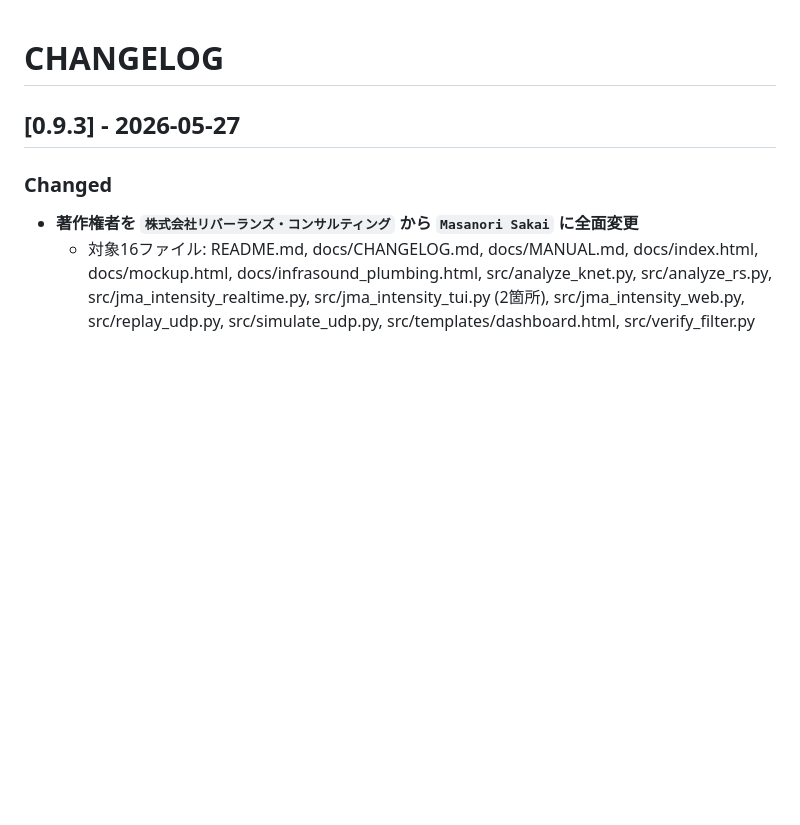
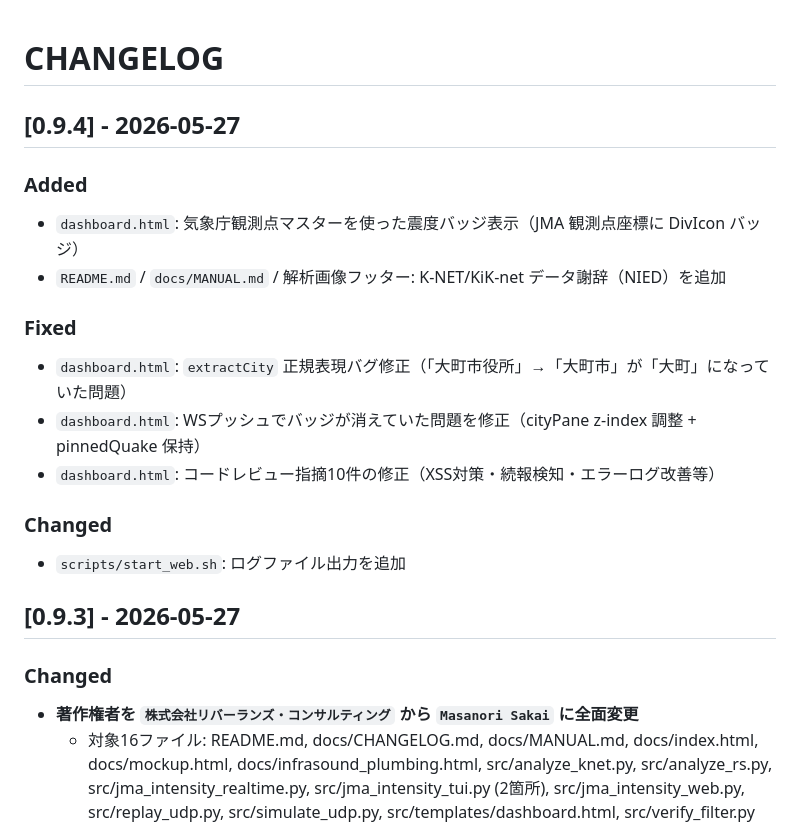
Before and after one commit to Masakai/earthQuake, a Markdown page: docs/CHANGELOG.md, the part around the change. Drawn GitHub-style; blank space fills up the shorter version.

Commit message:
docs: CHANGELOG v0.9.4
Co-Authored-By: Claude Sonnet 4.6 <noreply@anthropic.com>

```diff
--- a/docs/CHANGELOG.md
+++ b/docs/CHANGELOG.md
@@ -1,4 +1,18 @@
 # CHANGELOG
+
+## [0.9.4] - 2026-05-27
+
+### Added
+- `dashboard.html`: 気象庁観測点マスターを使った震度バッジ表示（JMA 観測点座標に DivIcon バッジ）
+- `README.md` / `docs/MANUAL.md` / 解析画像フッター: K-NET/KiK-net データ謝辞（NIED）を追加
+
+### Fixed
+- `dashboard.html`: `extractCity` 正規表現バグ修正（「大町市役所」→「大町市」が「大町」になっていた問題）
+- `dashboard.html`: WSプッシュでバッジが消えていた問題を修正（cityPane z-index 調整 + pinnedQuake 保持）
+- `dashboard.html`: コードレビュー指摘10件の修正（XSS対策・続報検知・エラーログ改善等）
+
+### Changed
+- `scripts/start_web.sh`: ログファイル出力を追加
 
 ## [0.9.3] - 2026-05-27
 
```
